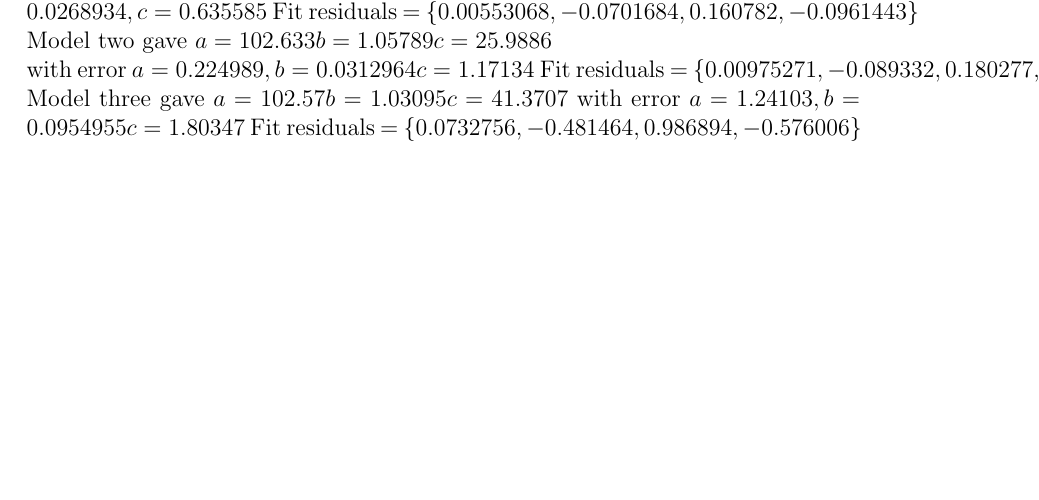
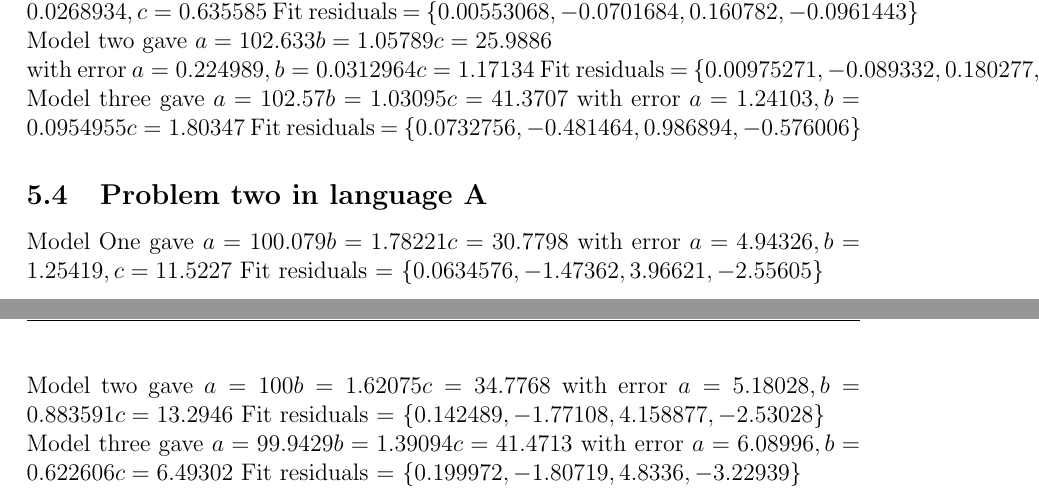
Before and after one commit to EaTea/turnt-octo-archer, a LaTeX problem sheet (assignmentThree/assignmentThree_20529864.tex, which reads assignmentThree/results.tex): part of page 16 of 18 before the commit and two parts of pages 16 and 17 of 19 after it, the two joined at a grey line, cut so that both start at the same text, the shorter picture padded with empty space. Compiled offline with pdfLaTeX.

Commit message:
Results: Adds a,b,c, stderr for model 3.

```diff
--- a/assignmentThree/results.tex
+++ b/assignmentThree/results.tex
@@ -117,4 +117,19 @@ $a = 102.57 b = 1.03095 c = 41.3707$ with error
 $a = 1.24103, b = 0.0954955 c = 1.80347$
 Fit residuals = $\{0.0732756, -0.481464, 0.986894, -0.576006\}$
 
-\subsection{
+\subsection{Problem two in language A} \label{subsecP2LA}
+
+Model One gave
+$a = 100.079 b = 1.78221 c = 30.7798$
+with error $a = 4.94326, b = 1.25419, c = 11.5227$
+Fit residuals = $\{0.0634576, -1.47362, 3.96621, -2.55605\}$
+
+Model two gave
+$a = 100 b = 1.62075 c = 34.7768$
+with error $a = 5.18028, b = 0.883591 c = 13.2946$
+Fit residuals = $\{0.142489, -1.77108, 4.158877, -2.53028\}$
+
+Model three gave
+$a = 99.9429 b = 1.39094 c = 41.4713$ with error
+$a = 6.08996, b = 0.622606 c = 6.49302$
+Fit residuals = $\{0.199972, -1.80719, 4.8336, -3.22939\}$
```
